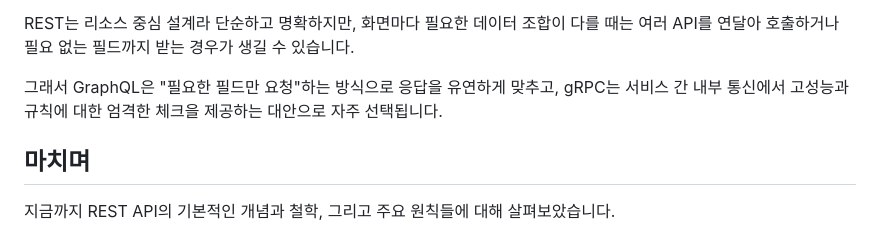
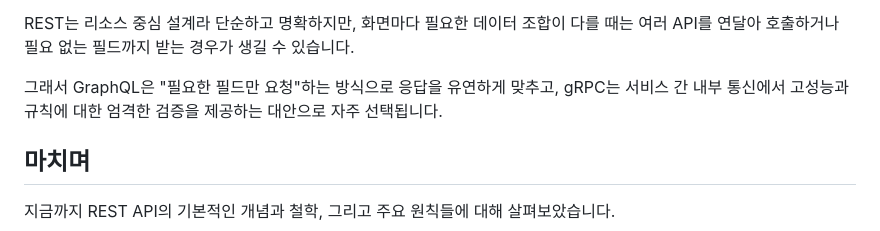
Before and after one commit to tinajeong/tinawiki, a Markdown page: posts/rest-api-1.md, the part around the change. Rendered like a GitHub page.

Commit message:
Fix typo in explanation of gRPC for improved clarity

```diff
--- a/posts/rest-api-1.md
+++ b/posts/rest-api-1.md
@@ -275,7 +275,7 @@ REST는 리소스 중심 설계라 단순하고 명확하지만,
 화면마다 필요한 데이터 조합이 다를 때는 여러 API를 연달아 호출하거나 필요 없는 필드까지 받는 경우가 생길 수 있습니다.
 
 그래서 GraphQL은 "필요한 필드만 요청"하는 방식으로 응답을 유연하게 맞추고,
-gRPC는 서비스 간 내부 통신에서 고성능과 규칙에 대한 엄격한 체크을 제공하는 대안으로 자주 선택됩니다.
+gRPC는 서비스 간 내부 통신에서 고성능과 규칙에 대한 엄격한 검증을 제공하는 대안으로 자주 선택됩니다.
 
 ##  마치며
 
```
